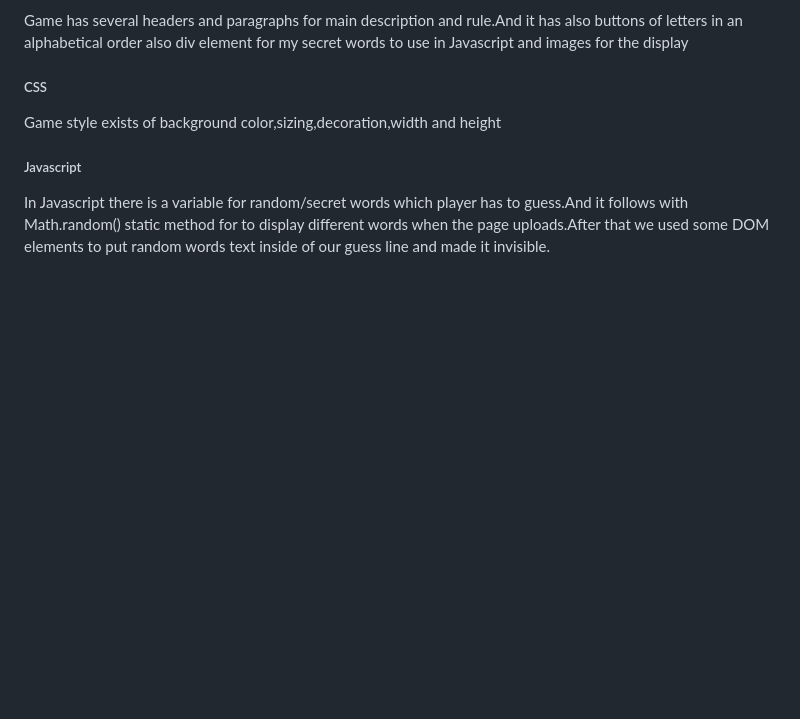
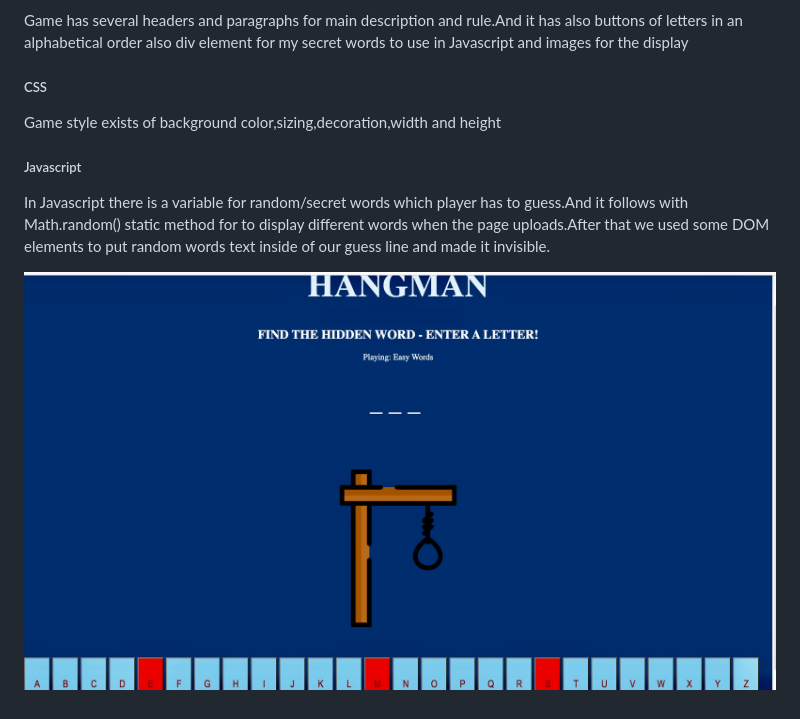
Before and after one commit to vee180/HangmanGame, a Markdown page: README.md, the part around the change. Rendered like a GitHub page; pictures changed too: images/hangman.jpeg (added); blank space fills up the shorter version.

```diff
--- a/README.md
+++ b/README.md
@@ -24,3 +24,6 @@ Game style exists of background color,sizing,decoration,width and height
 
 ##### Javascript
 In Javascript there is a variable for random/secret words which player has to guess.And it follows with Math.random() static method for to display different words when the page uploads.After that we used some DOM elements to put random words text inside of our guess line and made it invisible.
+
+
+![Hangman Game](images/hangman.jpeg)
```
Also changed, not shown: 2 other files.
